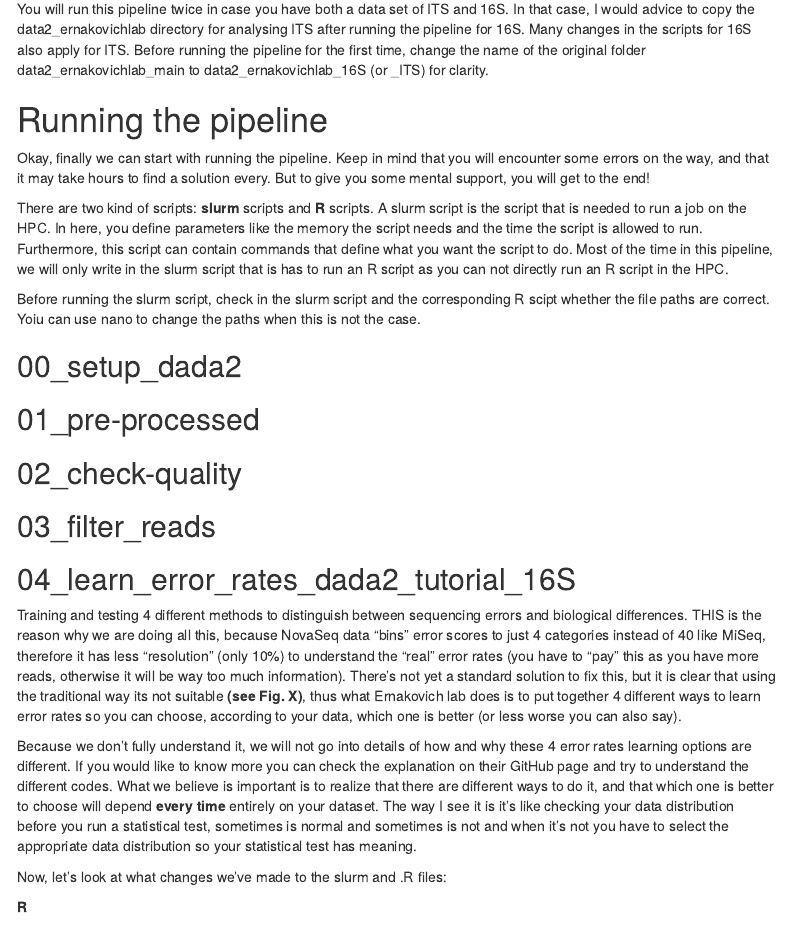
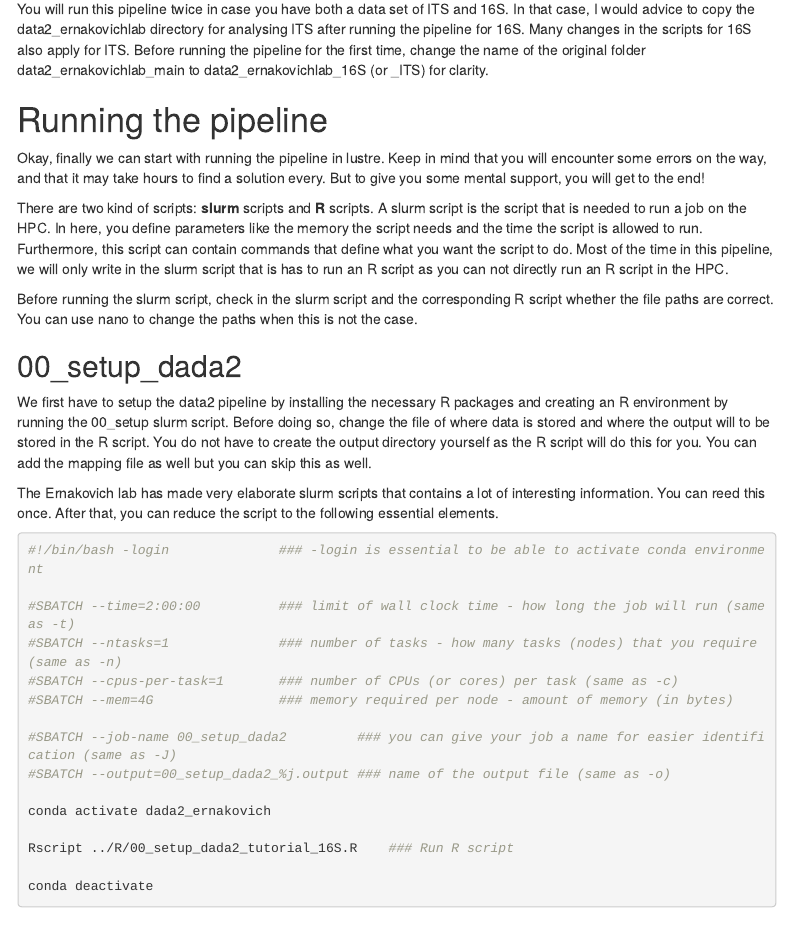
Before and after one commit to Marcelara/PSF_Anunna, an R Markdown document (Pipeline_for_Anunna.Rmd): the page in a window 1100 px wide, from 7750 px down. Rendered offline with R 4.5, knitr and Pandoc, with nearby package versions; menus at the side of the page are left out.

Commit message:
Adding text to step 00

````diff
--- a/Pipeline_for_Anunna.Rmd
+++ b/Pipeline_for_Anunna.Rmd
@@ -279,14 +279,35 @@ You will run this pipeline twice in case you have both a data set of ITS and 16S
 
 # Running the pipeline
 
-Okay, finally we can start with running the pipeline. Keep in mind that you will encounter some errors on the way, and that it may take hours to find a solution every. But to give you some mental support, you will get to the end!
+Okay, finally we can start with running the pipeline in lustre. Keep in mind that you will encounter some errors on the way, and that it may take hours to find a solution every. But to give you some mental support, you will get to the end!
 
 There are two kind of scripts: **slurm** scripts and **R** scripts. A slurm script is the script that is needed to run a job on the HPC. In here, you define parameters like the memory the script needs and the time the script is allowed to run. Furthermore, this script can contain commands that define what you want the script to do. Most of the time in this pipeline, we will only write in the slurm script that is has to run an R script as you can not directly run an R script in the HPC.
 
-Before running the slurm script, check in the slurm script and the corresponding R scipt whether the file paths are correct. Yoiu can use nano to change the paths when this is not the case.
+Before running the slurm script, check in the slurm script and the corresponding R script whether the file paths are correct. You can use nano to change the paths when this is not the case.
 
 ## 00_setup_dada2
 
+We first have to setup the data2 pipeline by installing the necessary R packages and creating an R environment by running the 00_setup slurm script. Before doing so, change the file of where data is stored and where the output will to be stored in the R script. You do not have to create the output directory yourself as the R script will do this for you. You can add the mapping file as well but you can skip this as well.
+
+The Ernakovich lab has made very elaborate slurm scripts that contains a lot of interesting information. You can reed this once. After that, you can reduce the script to the following essential elements.
+
+```{bash eval=F, echo=T, error=T}
+#!/bin/bash -login 	            ### -login is essential to be able to activate conda environment
+
+#SBATCH --time=2:00:00          ### limit of wall clock time - how long the job will run (same as -t)
+#SBATCH --ntasks=1              ### number of tasks - how many tasks (nodes) that you require (same as -n)
+#SBATCH --cpus-per-task=1       ### number of CPUs (or cores) per task (same as -c)
+#SBATCH --mem=4G                ### memory required per node - amount of memory (in bytes)
+
+#SBATCH --job-name 00_setup_dada2         ### you can give your job a name for easier identification (same as -J)
+#SBATCH --output=00_setup_dada2_%j.output ### name of the output file (same as -o)
+
+conda activate dada2_ernakovich
+
+Rscript ../R/00_setup_dada2_tutorial_16S.R    ### Run R script
+
+conda deactivate
+```
 
 
 ## 01_pre-processed
````
